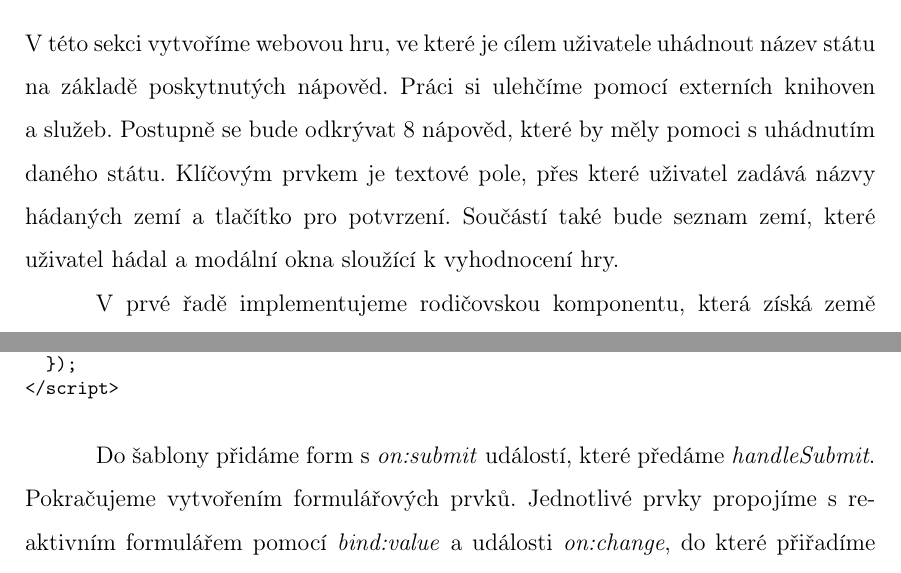
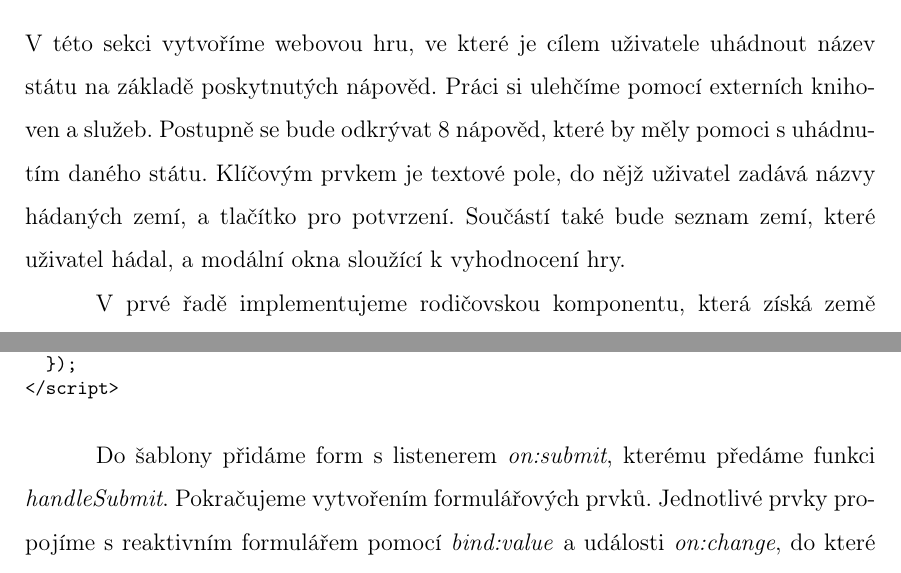
Before and after one commit to lukyncze/bachelor-thesis, a LaTeX thesis (thesis/sablona_ukazka.tex, which reads thesis/testovani_react.tex, thesis/testovani_svelte.tex): two parts of pages 72 and 86 of 109, joined at a grey line, cut so that both start at the same text. Compiled offline with pdfLaTeX.

Commit message:
thesis: text corrections according to feedback (#78)
* thesis: text corrections according to feedback

* thesis: text corrections according to feedback (2)

* thesis: text corrections according to feedback (3)

```diff
--- a/thesis/testovani_react.tex
+++ b/thesis/testovani_react.tex
@@ -455,8 +455,8 @@ function FutureValueInfo(\{children, futureValue\}: FutureValueInfoProps) \{
 \subsubsection*{Modularita, použití knihoven}
 
 V~této sekci vytvoříme webovou hru, ve které je cílem uživatele uhádnout název státu na základě poskytnutých nápověd. Práci si ulehčíme pomocí externích knihoven a~služeb.
-Postupně se bude odkrývat 8 nápověd, které by měly pomoci s~uhádnutím daného státu. Klíčovým prvkem je textové pole, přes které uživatel zadává názvy hádaných zemí a~tlačítko pro potvrzení.
-Součástí také bude seznam zemí, které uživatel hádal a~modální okna sloužící k~vyhodnocení hry.
+Postupně se bude odkrývat 8 nápověd, které by měly pomoci s~uhádnutím daného státu. Klíčovým prvkem je textové pole, do nějž uživatel zadává názvy hádaných zemí, a~tlačítko pro potvrzení.
+Součástí také bude seznam zemí, které uživatel hádal, a~modální okna sloužící k~vyhodnocení hry.
 
 V~prvé řadě implementujeme rodičovskou komponentu, která získá země z~REST Countries API \cite{restcountriesapi}. Naprogramujeme hook \emph{useAllCountries}, který bude vracet data (\emph{countries}), chybu a~stav načítání.
 V~rámci \emph{useEffect} zavoláme asynchronní funkci \emph{fetchCountriesData}. Uvnitř funkce \emph{fetchCountriesData} zavoláme funkci \emph{getAllCountries}.
--- a/thesis/testovani_svelte.tex
+++ b/thesis/testovani_svelte.tex
@@ -338,7 +338,7 @@ Z~\emph{createForm} následně získáme obslužné funkce \emph{handleChange} a
 </script>
 \end{prog}
 
-Do šablony přidáme form s~\emph{on:submit} událostí, které předáme \emph{handleSubmit}. Pokračujeme vytvořením formulářových prvků.
+Do šablony přidáme form s~listenerem \emph{on:submit}, kterému předáme funkci \emph{handleSubmit}. Pokračujeme vytvořením formulářových prvků.
 Jednotlivé prvky propojíme s~reaktivním formulářem pomocí \emph{bind:value} a~události \emph{on:change}, do které přiřadíme funkci \emph{handleChange}.
 Chyby formuláře získáme z~\emph{errors} a~vykreslíme je pod formulářovými prvky.
 Také přidáme tlačítko s~typem submit, které se postará o~odeslání formuláře a~zavolání obslužné funkce \emph{onSubmit}.
```
Also changed, not shown: thesis/testovani_angular.tex (+1 -1 lines), thesis/testovani_frameworku.tex (+1 -1 lines), thesis/sablona_ukazka.pdf, thesis/testovani_react.tex (2 more changed lines), thesis/testovani_svelte.tex (4 more changed lines), 3 other files.
